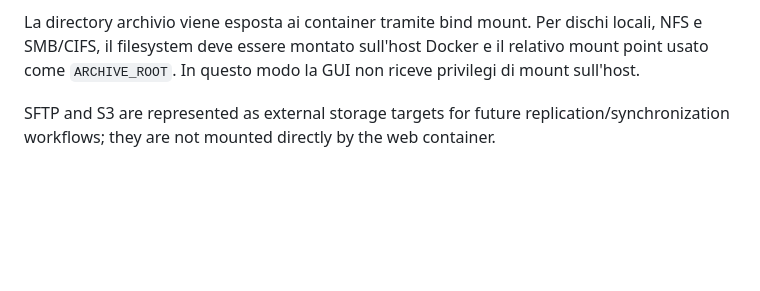
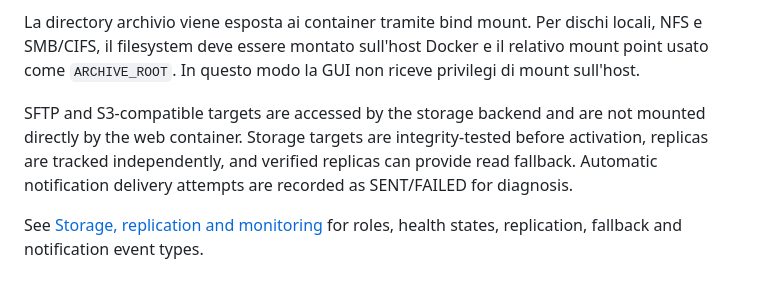
Before and after one commit to MzTechnology97/network-log-manager, a Markdown page: docs/operations.md, the part around the change. GitHub-like rendering; blank space fills up the shorter version.

Commit message:
Update storage operations guide

```diff
--- a/docs/operations.md
+++ b/docs/operations.md
@@ -56,4 +56,6 @@ The archive root is intentionally presented to containers as a bind mount. For l
 
 La directory archivio viene esposta ai container tramite bind mount. Per dischi locali, NFS e SMB/CIFS, il filesystem deve essere montato sull'host Docker e il relativo mount point usato come `ARCHIVE_ROOT`. In questo modo la GUI non riceve privilegi di mount sull'host.
 
-SFTP and S3 are represented as external storage targets for future replication/synchronization workflows; they are not mounted directly by the web container.
+SFTP and S3-compatible targets are accessed by the storage backend and are not mounted directly by the web container. Storage targets are integrity-tested before activation, replicas are tracked independently, and verified replicas can provide read fallback. Automatic notification delivery attempts are recorded as SENT/FAILED for diagnosis.
+
+See [Storage, replication and monitoring](storage-monitoring.md) for roles, health states, replication, fallback and notification event types.
```
